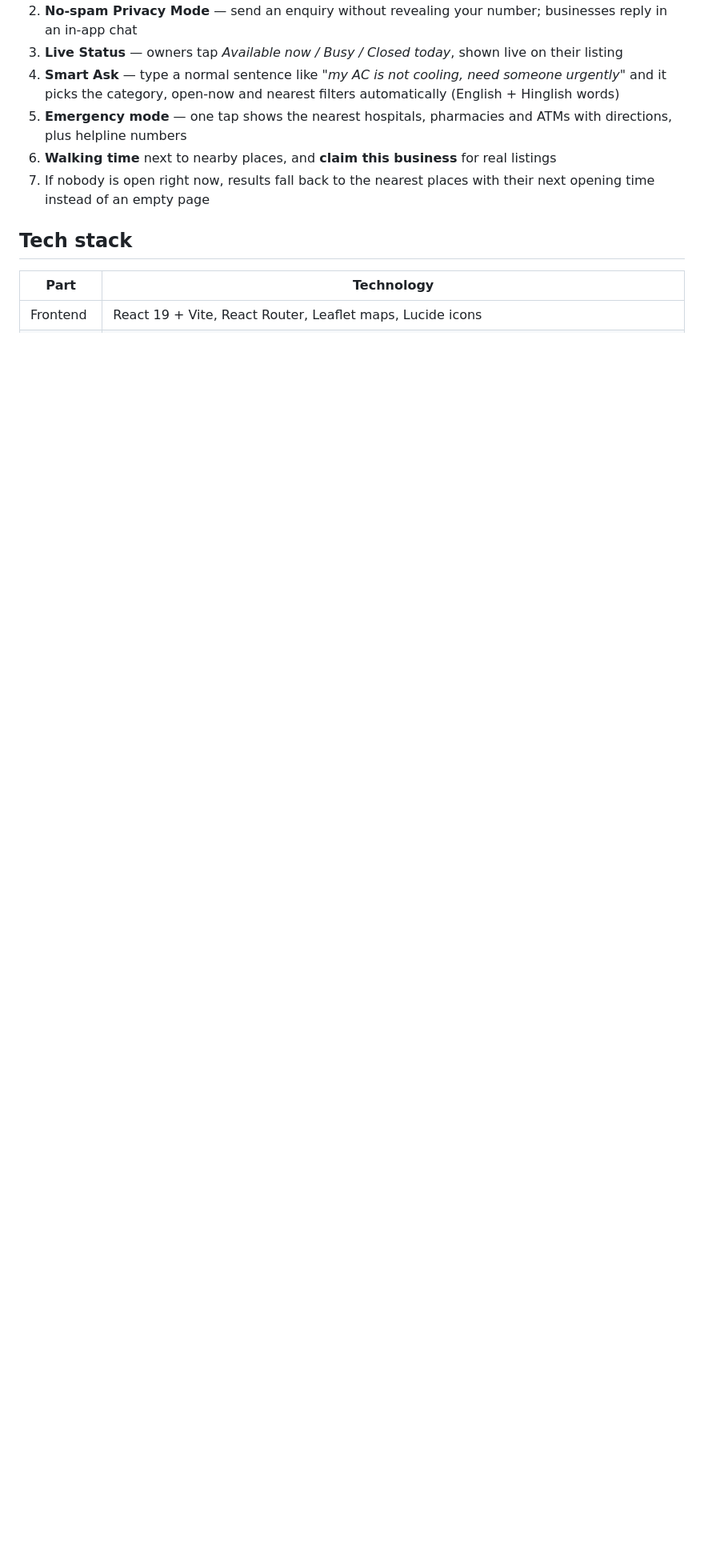
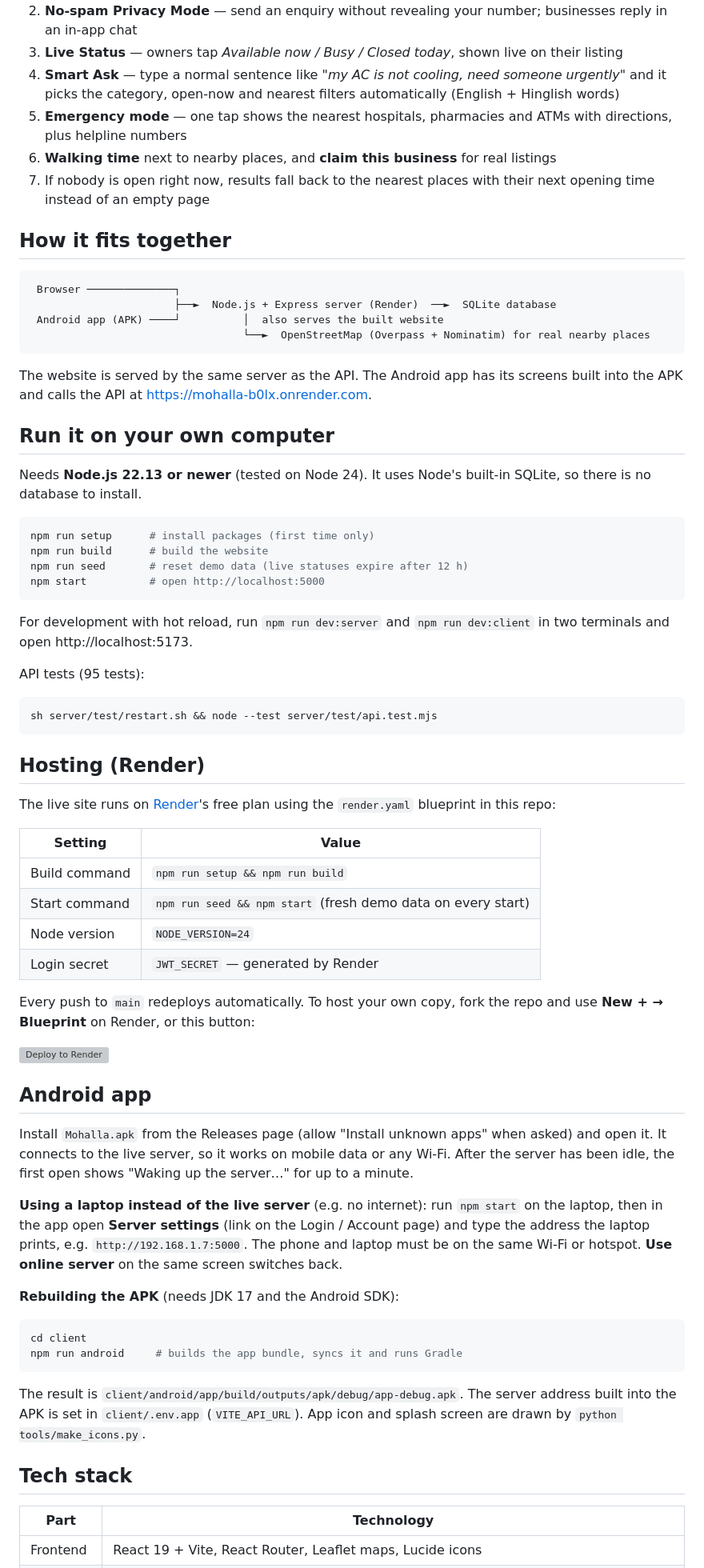
Before and after one commit to ANSHUL-REAL/mohalla, a Markdown page: README.md, the part around one of its changes. Shown at 80% size. Rendered like a GitHub page; blank space fills up the shorter version; grey boxes are pictures that could not be loaded.

````diff
--- a/README.md
+++ b/README.md
@@ -81,6 +56,75 @@ into the APK is in `client/.env.app`. App icon and splash screen are drawn by `p
 6. **Walking time** next to nearby places, and **claim this business** for real listings
 7. If nobody is open right now, results fall back to the nearest places with their next opening time instead of an empty page
 
+## How it fits together
+
+```
+ Browser ──────────────┐
+                       ├──►  Node.js + Express server (Render)  ──►  SQLite database
+ Android app (APK) ────┘          │  also serves the built website
+                                  └──►  OpenStreetMap (Overpass + Nominatim) for real nearby places
+```
+
+The website is served by the same server as the API. The Android app has its screens built into the APK and calls
+the API at https://mohalla-b0lx.onrender.com.
+
+## Run it on your own computer
+
+Needs **Node.js 22.13 or newer** (tested on Node 24). It uses Node's built-in SQLite, so there is no database to install.
+
+```bash
+npm run setup      # install packages (first time only)
+npm run build      # build the website
+npm run seed       # reset demo data (live statuses expire after 12 h)
+npm start          # open http://localhost:5000
+```
+
+For development with hot reload, run `npm run dev:server` and `npm run dev:client` in two terminals and open
+http://localhost:5173.
+
+API tests (95 tests):
+
+```bash
+sh server/test/restart.sh && node --test server/test/api.test.mjs
+```
+
+## Hosting (Render)
+
+The live site runs on [Render](https://render.com)'s free plan using the `render.yaml` blueprint in this repo:
+
+| Setting | Value |
+|---|---|
+| Build command | `npm run setup && npm run build` |
+| Start command | `npm run seed && npm start` (fresh demo data on every start) |
+| Node version | `NODE_VERSION=24` |
+| Login secret | `JWT_SECRET` — generated by Render |
+
+Every push to `main` redeploys automatically. To host your own copy, fork the repo and use
+**New + → Blueprint** on Render, or this button:
+
+[![Deploy to Render](https://render.com/images/deploy-to-render-button.svg)](https://render.com/deploy?repo=https://github.com/ANSHUL-REAL/mohalla)
+
+## Android app
+
+Install `Mohalla.apk` from the Releases page (allow "Install unknown apps" when asked) and open it. It connects to
+the live server, so it works on mobile data or any Wi-Fi. After the server has been idle, the first open shows
+"Waking up the server…" for up to a minute.
+
+**Using a laptop instead of the live server** (e.g. no internet): run `npm start` on the laptop, then in the app
+open **Server settings** (link on the Login / Account page) and type the address the laptop prints, e.g.
+`http://192.168.1.7:5000`. The phone and laptop must be on the same Wi-Fi or hotspot. **Use online server** on the
+same screen switches back.
+
+**Rebuilding the APK** (needs JDK 17 and the Android SDK):
+
+```bash
+cd client
+npm run android     # builds the app bundle, syncs it and runs Gradle
+```
+
+The result is `client/android/app/build/outputs/apk/debug/app-debug.apk`. The server address built into the APK
+is set in `client/.env.app` (`VITE_API_URL`). App icon and splash screen are drawn by `python tools/make_icons.py`.
+
 ## Tech stack
 
 | Part | Technology |
````
Also changed, not shown: other parts of README.md (+27 -44 lines).
